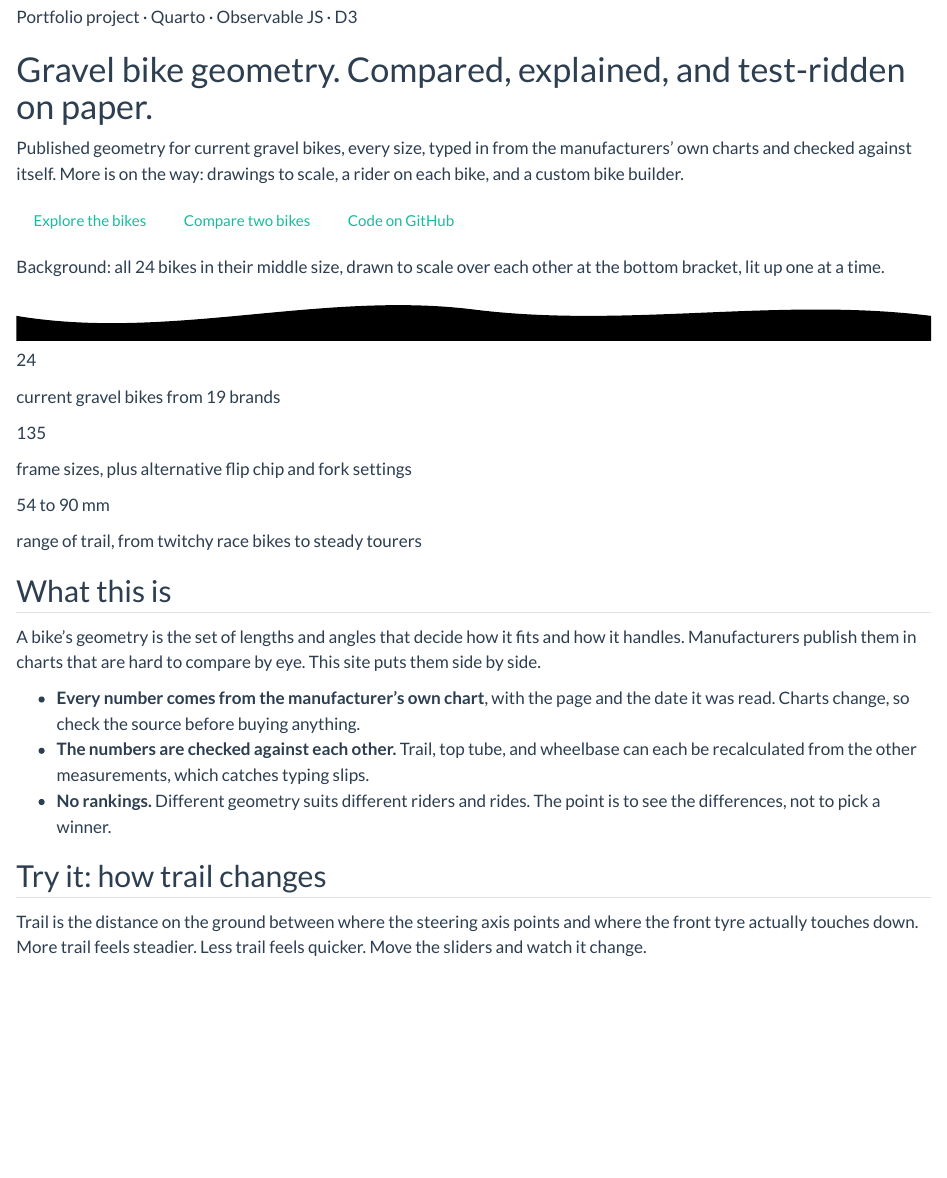
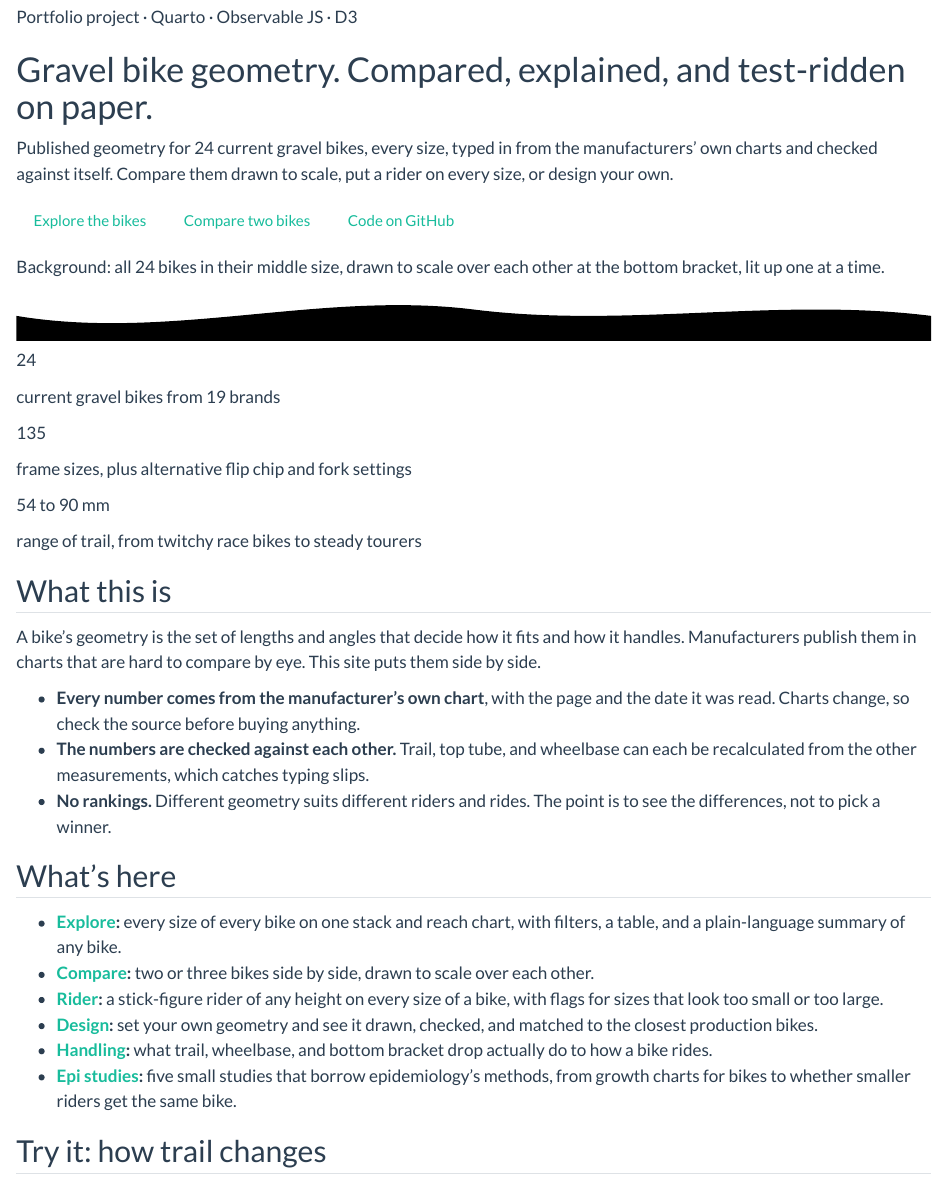
Before and after one commit to emmabranch/gravel-geometry, a Quarto document (index.qmd): the page in a window 1100 px wide, from 410 px down. Rendered offline with R 4.5, knitr and Pandoc in place of Quarto, with nearby package versions.

Commit message:
Home page: describe the finished site

```diff
--- a/index.qmd
+++ b/index.qmd
@@ -16,7 +16,7 @@ description: "Compare the published geometry of current gravel bikes, put a ride
 
 # Gravel bike geometry. [Compared, explained, and test-ridden on paper.]{.accent}
 
-Published geometry for current gravel bikes, every size, typed in from the manufacturers' own charts and checked against itself. More is on the way: drawings to scale, a rider on each bike, and a custom bike builder.
+Published geometry for 24 current gravel bikes, every size, typed in from the manufacturers' own charts and checked against itself. Compare them drawn to scale, put a rider on every size, or design your own.
 
 [Explore the bikes](explore.qmd){.btn .btn-accent} [Compare two bikes](compare.qmd){.btn .btn-ghost} [Code on GitHub](https://github.com/emmabranch/gravel-geometry){.btn .btn-ghost}
 
@@ -56,6 +56,15 @@ A bike's geometry is the set of lengths and angles that decide how it fits and h
 - **The numbers are checked against each other.** Trail, top tube, and wheelbase can each be recalculated from the other measurements, which catches typing slips.
 - **No rankings.** Different geometry suits different riders and rides. The point is to see the differences, not to pick a winner.
 
+## What's here
+
+- **[Explore](explore.qmd):** every size of every bike on one stack and reach chart, with filters, a table, and a plain-language summary of any bike.
+- **[Compare](compare.qmd):** two or three bikes side by side, drawn to scale over each other.
+- **[Rider](rider.qmd):** a stick-figure rider of any height on every size of a bike, with flags for sizes that look too small or too large.
+- **[Design](design.qmd):** set your own geometry and see it drawn, checked, and matched to the closest production bikes.
+- **[Handling](handling.qmd):** what trail, wheelbase, and bottom bracket drop actually do to how a bike rides.
+- **[Epi studies](epi.qmd):** five small studies that borrow epidemiology's methods, from growth charts for bikes to whether smaller riders get the same bike.
+
 ## Try it: how trail changes
 
 Trail is the distance on the ground between where the steering axis points and where the front tyre actually touches down. More trail feels steadier. Less trail feels quicker. Move the sliders and watch it change.
```
Also changed, not shown: docs/search.json, 2 other files.
